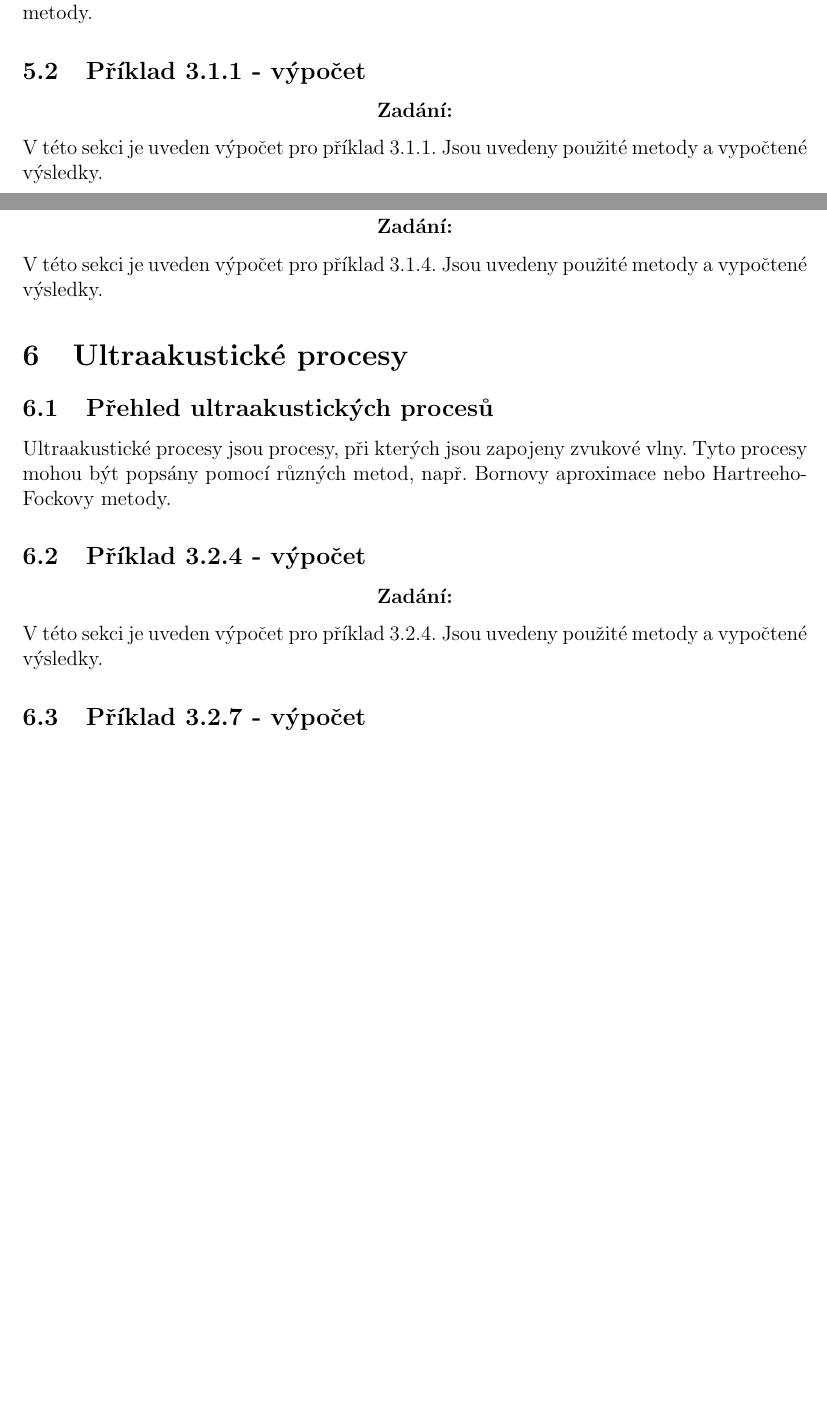
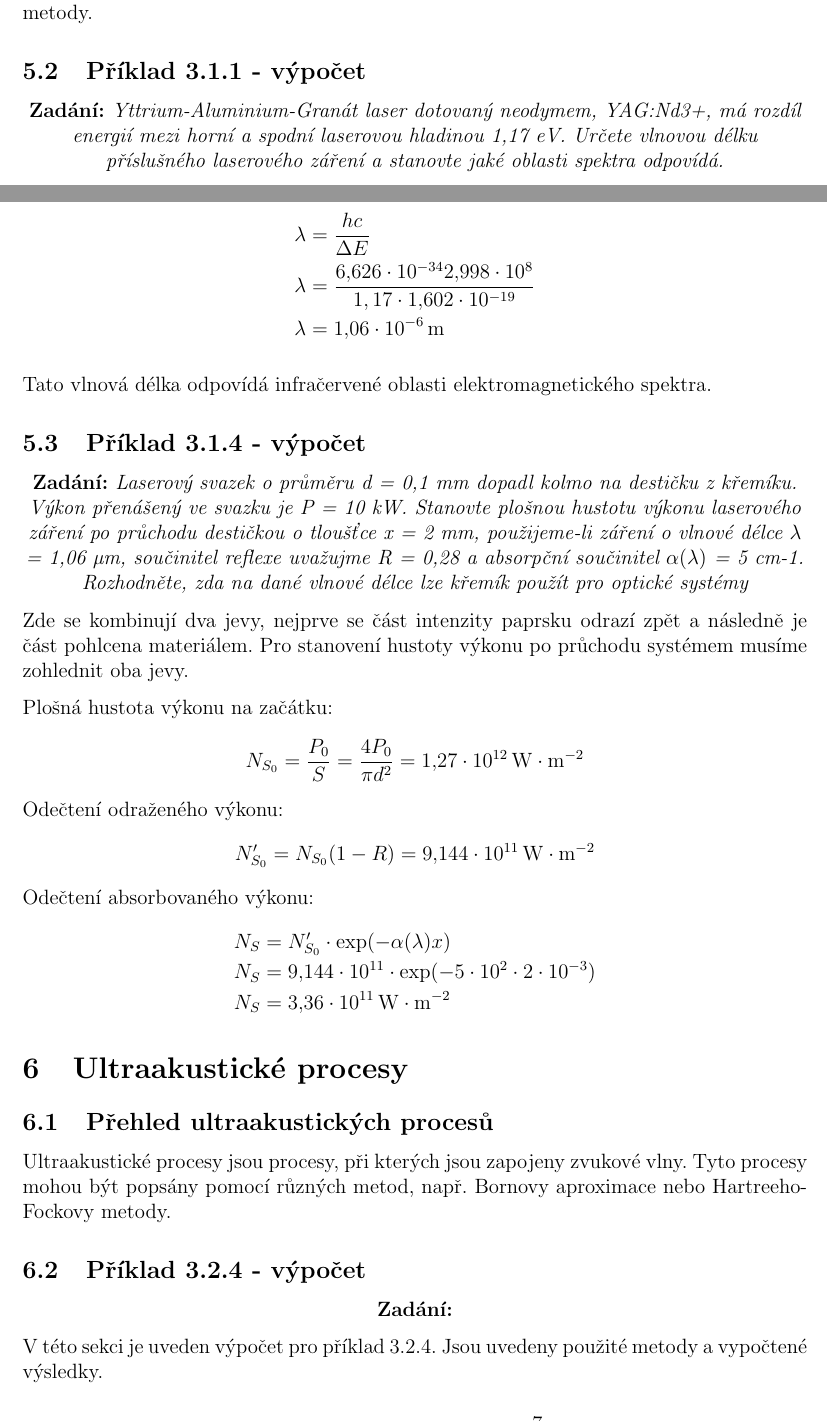
Before and after one commit to charvotj/EMV, a LaTeX document (prace2.tex, which reads sekce/laserove_procesy.tex): two parts of pages 6 and 7 of 7 before the commit and two parts of pages 6 and 7 of 8 after it, joined at a grey line, cut so that both start at the same text, the shorter picture padded with empty space. Compiled offline with pdfLaTeX.

Commit message:
laserové srandy

```diff
--- a/sekce/laserove_procesy.tex
+++ b/sekce/laserove_procesy.tex
@@ -6,16 +6,48 @@ Laserové procesy jsou procesy, při kterých jsou zapojeny lasery. Tyto procesy
 
 \subsection{Příklad 3.1.1 - výpočet}
 \begin{zadani}
-
+    Yttrium-Aluminium-Granát laser dotovaný neodymem, YAG:Nd3+,
+    má rozdíl energií mezi horní a spodní laserovou hladinou 1,17 eV.
+    Určete vlnovou délku příslušného laserového záření a stanovte
+    jaké oblasti spektra odpovídá.
 \end{zadani}
 
 
-V této sekci je uveden výpočet pro příklad 3.1.1. Jsou uvedeny použité metody a vypočtené výsledky.
+Energie vyzářeného fotonu je přímo svázaná s vlnovou délkou takového záření:
+\begin{align*}
+  \lambda &= \frac{hc}{\Delta E} \\
+  \lambda &= \frac{\consthval\constcval}{1,17\cdot \consteval} \\
+  \lambda &= \qty{1,06e-6}{\meter}
+\end{align*}
+
+Tato vlnová délka odpovídá infračervené oblasti elektromagnetického spektra.
+
 
 \subsection{Příklad 3.1.4 - výpočet}
 \begin{zadani}
-
+    Laserový svazek o průměru d = 0,1 mm  dopadl kolmo na destičku z
+    křemíku. Výkon přenášený ve svazku je P = 10 kW.  Stanovte plošnou
+    hustotu výkonu laserového záření po průchodu destičkou o tloušťce
+    x = 2 mm,  použijeme-li záření o vlnové délce \(\lambda\)  = 1,06 µm, součinitel
+    reflexe uvažujme  R = 0,28  a absorpční součinitel \(\alpha(\lambda)\)  = 5 cm-1.
+   Rozhodněte, zda na dané vlnové délce lze křemík použít pro optické
+    systémy
 \end{zadani}
 
 
-V této sekci je uveden výpočet pro příklad 3.1.4. Jsou uvedeny použité metody a vypočtené výsledky.
+Zde se kombinují dva jevy, nejprve se část intenzity paprsku odrazí zpět a následně je část pohlcena materiálem. Pro stanovení hustoty výkonu po průchodu systémem musíme zohlednit oba jevy.
+
+Plošná hustota výkonu na začátku:
+\[
+    N_{S_{0} } =\frac{P_{0}}{S}=\frac{4P_{0}}{\pi d^2} = \qty{1,27e12}{\watt\per\square\meter}
+\]
+Odečtení odraženého výkonu:
+\[
+    N_{S_{0} }^\prime = N_{S_{0} } (1-R)=\qty{9,144e11}{\watt\per\square\meter}
+\]
+Odečtení absorbovaného výkonu:
+\begin{align*}
+  N_{S} &= N_{S_{0} }^\prime\cdot \exp(-\alpha(\lambda)x) \\
+  N_{S} &= \num{9,144e11}\cdot \exp(-\num{5e2}\cdot \num{2e-3}) \\
+  N_{S} &= \qty{3,36e11}{\watt\per\square\meter}
+\end{align*}
```
Also changed, not shown: prace2.pdf.
